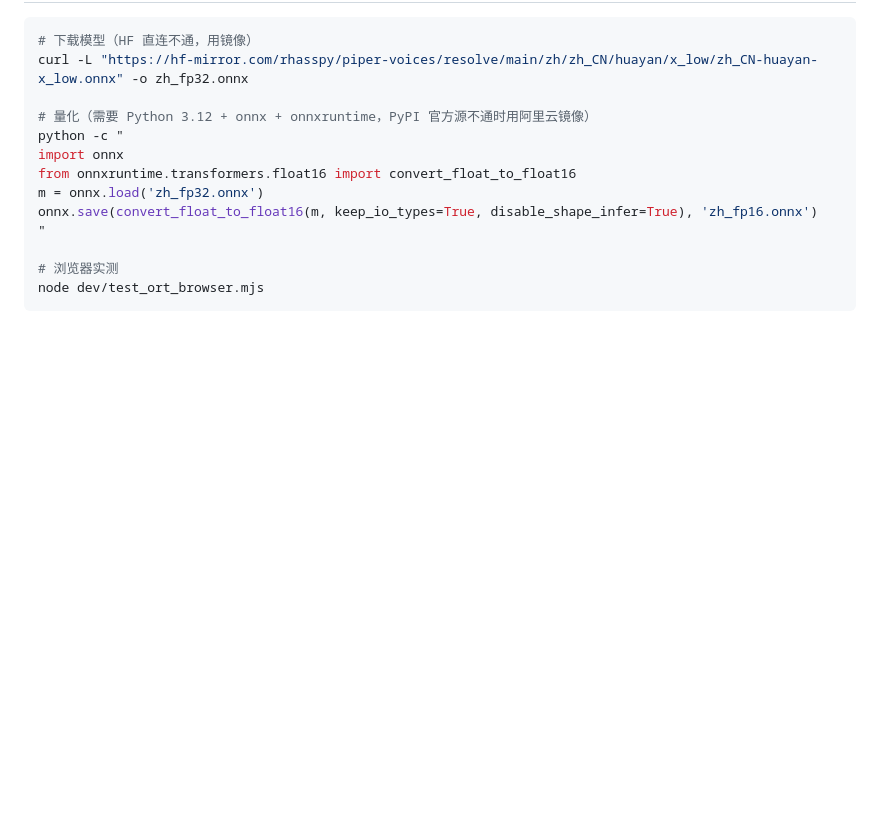
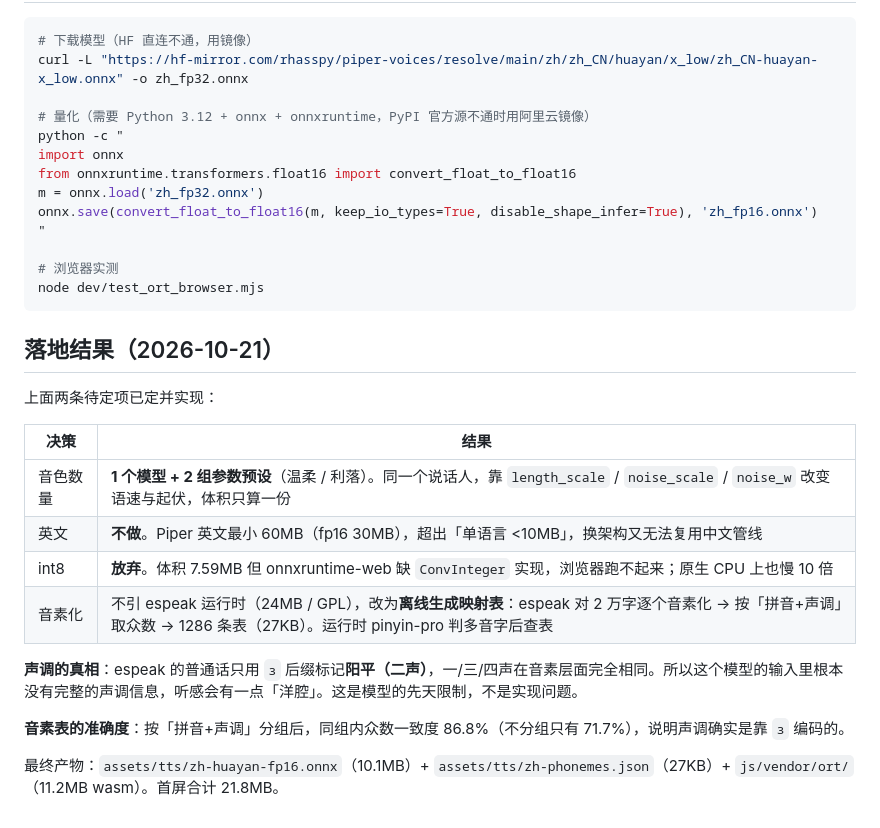
Before and after one commit to longguanhong0755/inkbrief, a Markdown page: docs/TTS-选型实测.md, the part around the change. GitHub-like rendering; blank space fills up the shorter version.

Commit message:
docs: 补充 TTS 选型的落地结论（音色策略、espeak 声调限制、图集优化）

````diff
--- a/docs/TTS-选型实测.md
+++ b/docs/TTS-选型实测.md
@@ -86,3 +86,20 @@ onnx.save(convert_float_to_float16(m, keep_io_types=True, disable_shape_infer=Tr
 # 浏览器实测
 node dev/test_ort_browser.mjs
 ```
+
+## 落地结果（2026-10-21）
+
+上面两条待定项已定并实现：
+
+| 决策 | 结果 |
+|---|---|
+| 音色数量 | **1 个模型 + 2 组参数预设**（温柔 / 利落）。同一个说话人，靠 `length_scale` / `noise_scale` / `noise_w` 改变语速与起伏，体积只算一份 |
+| 英文 | **不做**。Piper 英文最小 60MB（fp16 30MB），超出「单语言 <10MB」，换架构又无法复用中文管线 |
+| int8 | **放弃**。体积 7.59MB 但 onnxruntime-web 缺 `ConvInteger` 实现，浏览器跑不起来；原生 CPU 上也慢 10 倍 |
+| 音素化 | 不引 espeak 运行时（24MB / GPL），改为**离线生成映射表**：espeak 对 2 万字逐个音素化 → 按「拼音+声调」取众数 → 1286 条表（27KB）。运行时 pinyin-pro 判多音字后查表 |
+
+**声调的真相**：espeak 的普通话只用 `ɜ` 后缀标记**阳平（二声）**，一/三/四声在音素层面完全相同。所以这个模型的输入里根本没有完整的声调信息，听感会有一点「洋腔」。这是模型的先天限制，不是实现问题。
+
+**音素表的准确度**：按「拼音+声调」分组后，同组内众数一致度 86.8%（不分组只有 71.7%），说明声调确实是靠 `ɜ` 编码的。
+
+最终产物：`assets/tts/zh-huayan-fp16.onnx`（10.1MB）+ `assets/tts/zh-phonemes.json`（27KB）+ `js/vendor/ort/`（11.2MB wasm）。首屏合计 21.8MB。
````
